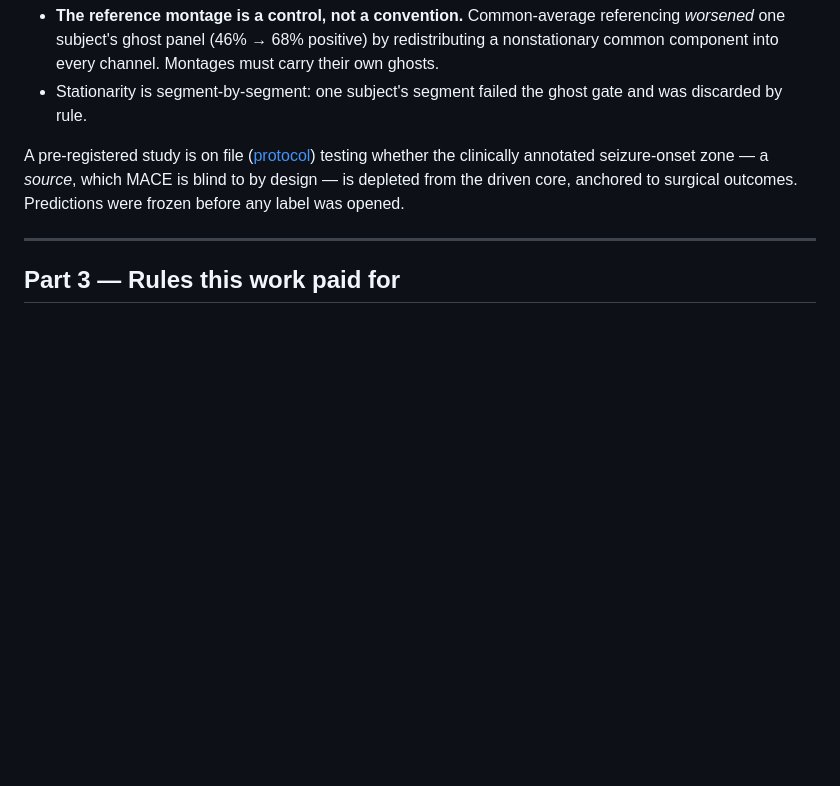
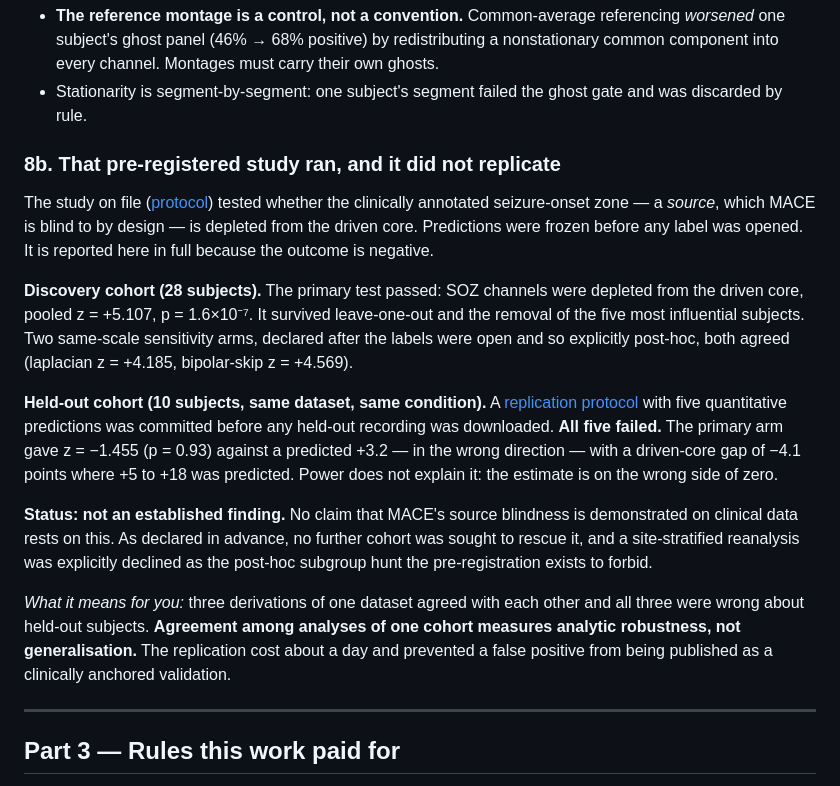
Before and after one commit to AkandaAshraf/DeepFeatSelection, a Markdown page: FINDINGS.md, the part around the change. Drawn GitHub-style; blank space fills up the shorter version.

```diff
--- a/FINDINGS.md
+++ b/FINDINGS.md
@@ -169,10 +169,40 @@ Two design findings with general value:
 - Stationarity is segment-by-segment: one subject's segment failed the ghost
   gate and was discarded by rule.
 
-A pre-registered study is on file ([protocol](paper/ieeg_protocol.md)) testing
-whether the clinically annotated seizure-onset zone — a *source*, which MACE
-is blind to by design — is depleted from the driven core, anchored to
-surgical outcomes. Predictions were frozen before any label was opened.
+### 8b. That pre-registered study ran, and it did not replicate
+
+The study on file ([protocol](paper/ieeg_protocol.md)) tested whether the
+clinically annotated seizure-onset zone — a *source*, which MACE is blind to
+by design — is depleted from the driven core. Predictions were frozen before
+any label was opened. It is reported here in full because the outcome is
+negative.
+
+**Discovery cohort (28 subjects).** The primary test passed: SOZ channels
+were depleted from the driven core, pooled z = +5.107, p = 1.6×10⁻⁷. It
+survived leave-one-out and the removal of the five most influential
+subjects. Two same-scale sensitivity arms, declared after the labels were
+open and so explicitly post-hoc, both agreed (laplacian z = +4.185,
+bipolar-skip z = +4.569).
+
+**Held-out cohort (10 subjects, same dataset, same condition).** A
+[replication protocol](paper/ieeg_replication_protocol.md) with five
+quantitative predictions was committed before any held-out recording was
+downloaded. **All five failed.** The primary arm gave z = −1.455 (p = 0.93)
+against a predicted +3.2 — in the wrong direction — with a driven-core gap
+of −4.1 points where +5 to +18 was predicted. Power does not explain it: the
+estimate is on the wrong side of zero.
+
+**Status: not an established finding.** No claim that MACE's source blindness
+is demonstrated on clinical data rests on this. As declared in advance, no
+further cohort was sought to rescue it, and a site-stratified reanalysis was
+explicitly declined as the post-hoc subgroup hunt the pre-registration exists
+to forbid.
+
+*What it means for you:* three derivations of one dataset agreed with each
+other and all three were wrong about held-out subjects. **Agreement among
+analyses of one cohort measures analytic robustness, not generalisation.**
+The replication cost about a day and prevented a false positive from being
+published as a clinically anchored validation.
 
 ---
 
```
Also changed, not shown: HISTORY.md (added, +55 -0 lines).
